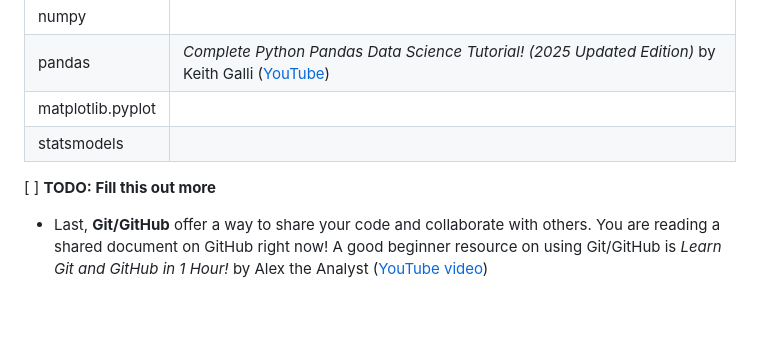
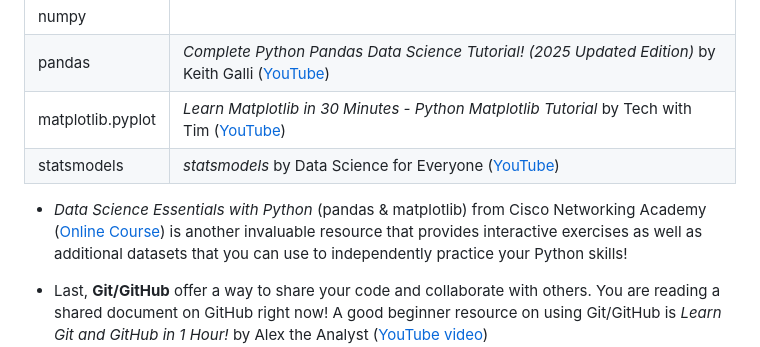
Before and after one commit to gklorfine/Intro-to-Python-Workshop, a Markdown page: README.md, the part around the change. Drawn GitHub-style; blank space fills up the shorter version.

Commit message:
Add video tutorials for matplotlib and statsmodels
Updated video resources for matplotlib and statsmodels in the README. Added Cisco Data Science with Python online course for additional exercises and practice datasets.

```diff
--- a/README.md
+++ b/README.md
@@ -104,10 +104,10 @@ For more on the packages we covered in this workshop:
 | :----------------- | :-------- |
 | numpy              |           |
 | pandas             | *Complete Python Pandas Data Science Tutorial! (2025 Updated Edition)* by Keith Galli ([YouTube](https://www.youtube.com/watch?v=2uvysYbKdjM))
-| matplotlib.pyplot  |           |
-| statsmodels        |           |
+| matplotlib.pyplot  | *Learn Matplotlib in 30 Minutes - Python Matplotlib Tutorial* by Tech with Tim ([YouTube](https://www.youtube.com/watch?v=7Lc2AxiM17o))
+| statsmodels        | *statsmodels* by Data Science for Everyone ([YouTube](https://youtube.com/playlist?list=PLlbbWgBRF8EePgK40-i7aGU2_ky1yujgL&si=C27xUwIBMtQThYIu))
 
-[ ] **TODO: Fill this out more**
+- *Data Science Essentials with Python* (pandas & matplotlib) from Cisco Networking Academy ([Online Course](https://www.netacad.com/courses/data-science-essentials-with-python?courseLang=en-US)) is another invaluable resource that provides interactive exercises as well as additional datasets that you can use to independently practice your Python skills!
 
 - Last, **Git/GitHub** offer a way to share your code and collaborate with others. You are reading a shared document on GitHub right now! A good beginner resource on using Git/GitHub is *Learn Git and GitHub in 1 Hour!* by Alex the Analyst ([YouTube video](https://www.youtube.com/watch?v=lLoJHifWTRw&t=345s))
     + If this interests you, I (GK) recommend learning how to use the terminal as well (or command prompt / PowerShell on Windows; see above for resources)
```
